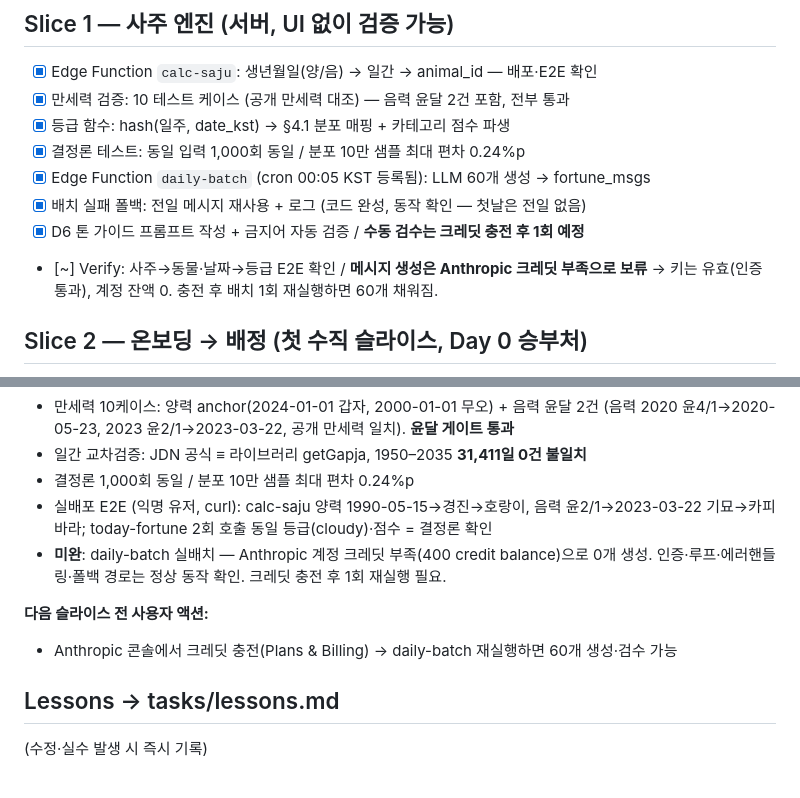
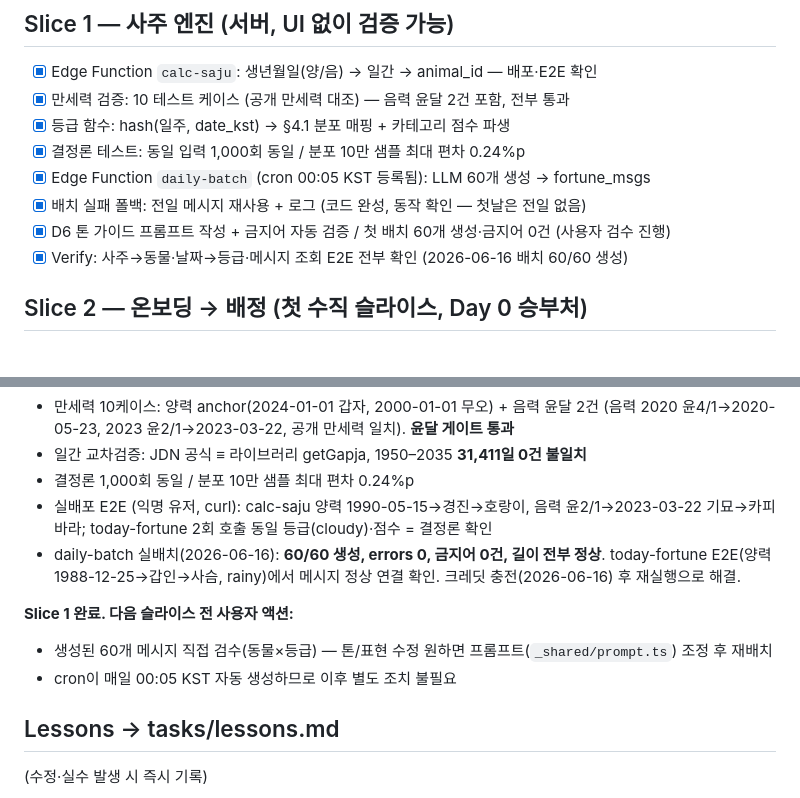
Before and after one commit to evilmuff0805-create/fortunegame, a Markdown page: tasks/todo.md, 2 parts joined by grey strips. Drawn GitHub-style.

Commit message:
docs: Slice 1 완료 — 첫 배치 60/60 생성, E2E 메시지 연결 확인

```diff
--- a/tasks/todo.md
+++ b/tasks/todo.md
@@ -46,9 +46,8 @@ v1 완료 조건:
 - [x] 결정론 테스트: 동일 입력 1,000회 동일 / 분포 10만 샘플 최대 편차 0.24%p
 - [x] Edge Function `daily-batch` (cron 00:05 KST 등록됨): LLM 60개 생성 → fortune_msgs
 - [x] 배치 실패 폴백: 전일 메시지 재사용 + 로그 (코드 완성, 동작 확인 — 첫날은 전일 없음)
-- [x] D6 톤 가이드 프롬프트 작성 + 금지어 자동 검증 / **수동 검수는 크레딧 충전 후 1회 예정**
-- [~] Verify: 사주→동물·날짜→등급 E2E 확인 / **메시지 생성은 Anthropic 크레딧 부족으로 보류**
-      → 키는 유효(인증 통과), 계정 잔액 0. 충전 후 배치 1회 재실행하면 60개 채워짐.
+- [x] D6 톤 가이드 프롬프트 작성 + 금지어 자동 검증 / 첫 배치 60개 생성·금지어 0건 (사용자 검수 진행)
+- [x] Verify: 사주→동물·날짜→등급·메시지 조회 E2E 전부 확인 (2026-06-16 배치 60/60 생성)
 
 ## Slice 2 — 온보딩 → 배정 (첫 수직 슬라이스, Day 0 승부처)
 
@@ -130,11 +129,13 @@ v1 완료 조건:
 - 결정론 1,000회 동일 / 분포 10만 샘플 최대 편차 0.24%p
 - 실배포 E2E (익명 유저, curl): calc-saju 양력 1990-05-15→경진→호랑이, 음력 윤2/1→2023-03-22 기묘→카피바라;
   today-fortune 2회 호출 동일 등급(cloudy)·점수 = 결정론 확인
-- **미완**: daily-batch 실배치 — Anthropic 계정 크레딧 부족(400 credit balance)으로 0개 생성.
-  인증·루프·에러핸들링·폴백 경로는 정상 동작 확인. 크레딧 충전 후 1회 재실행 필요.
+- daily-batch 실배치(2026-06-16): **60/60 생성, errors 0, 금지어 0건, 길이 전부 정상**.
+  today-fortune E2E(양력 1988-12-25→갑인→사슴, rainy)에서 메시지 정상 연결 확인.
+  크레딧 충전(2026-06-16) 후 재실행으로 해결.
 
-**다음 슬라이스 전 사용자 액션:**
-- Anthropic 콘솔에서 크레딧 충전(Plans & Billing) → daily-batch 재실행하면 60개 생성·검수 가능
+**Slice 1 완료. 다음 슬라이스 전 사용자 액션:**
+- 생성된 60개 메시지 직접 검수(동물×등급) — 톤/표현 수정 원하면 프롬프트(`_shared/prompt.ts`) 조정 후 재배치
+- cron이 매일 00:05 KST 자동 생성하므로 이후 별도 조치 불필요
 
 ## Lessons → tasks/lessons.md
 
```
